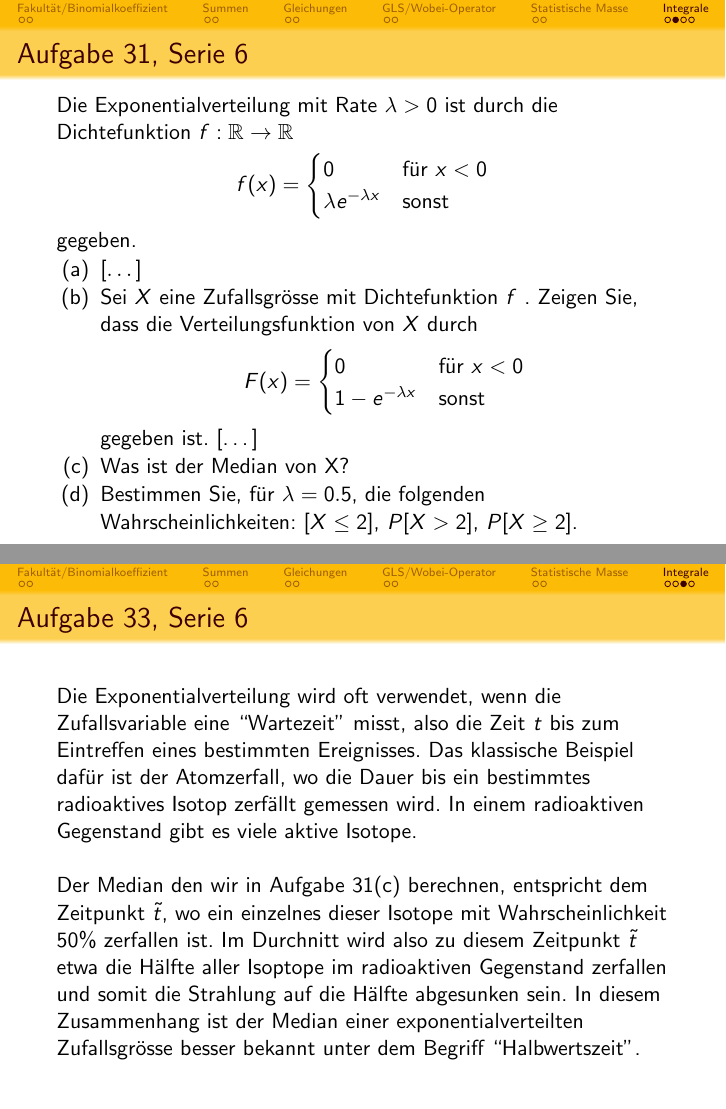
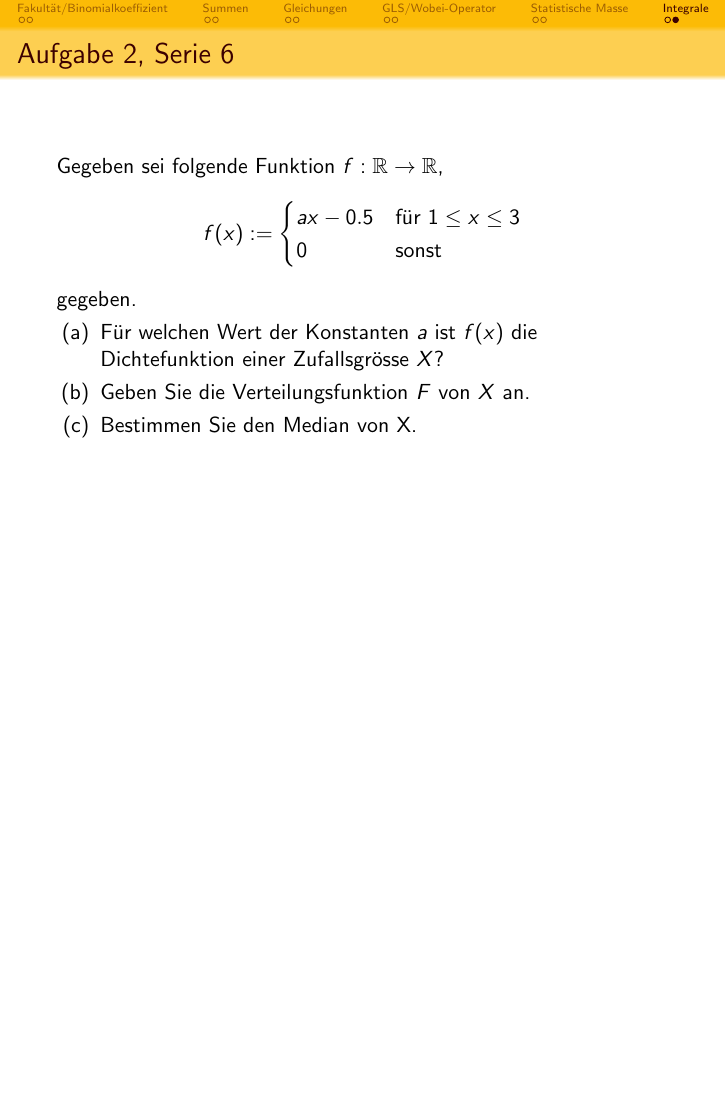
Before and after one commit to mweyland/trkurs, LaTeX slides (folien_1/praesi.tex): pages 16 and 17 of 18 before the commit and page 14 of 14 after it, the two joined at a grey line, the shorter picture padded with empty space. Compiled offline with pdfLaTeX.

Commit message:
Swapped questions from 2012 with questions from 2013

```diff
--- a/folien_1/praesi.tex
+++ b/folien_1/praesi.tex
@@ -35,9 +35,9 @@
 %\end{tikzpicture}}
 \title{Taschenrechnerkurs für MAT183, Teil 1}
 
-\author{Mathias Weyland}
+\author{Ueli Hartmann\\Mathias Weyland}
 
-\date{7. Juni -- 13. Juni 2012}
+\date{FS13}
 
 \AtBeginSection[]
 {
@@ -90,2 +92 @@ Augenzahlen sind halb so wahrscheinlich wie die Sechs.
 \begin{outline}
-\item Bestimmen Sie die einzelnen Wahrscheinlichkeiten.
@@ -128,41 +119,15 @@ und das 75\%-Quartil.
 \end{frame}
 
 \section{Integrale}
-\begin{frame}{Aufgabe 31, Serie 6}
-Die Exponentialverteilung mit Rate $\lambda > 0$ ist durch die Dichtefunktion $f : \mathbb{R} \rightarrow \mathbb{R}$
+\begin{frame}{Aufgabe 2, Serie 6}
+Gegeben sei folgende Funktion $f : \mathbb{R }\rightarrow \mathbb{R}$,
 $$
-f(x)=\begin{cases} 0 & \text{für } x < 0\\
-     \lambda e^{-\lambda x} & \text{sonst}\\
+f(x):=\begin{cases} ax-0.5 & \text{für } 1 \le x \le 3\\
+     0 & \text{sonst}\\
      \end{cases}
 $$
 gegeben.
 \begin{outline}
-\item $[\dots]$
-\item Sei $X$ eine Zufallsgrösse mit Dichtefunktion $f$ . Zeigen Sie, dass die Verteilungsfunktion von $X$ durch
-$$
-F(x)=\begin{cases} 0 & \text{für } x < 0\\
-     1-e^{-\lambda x} & \text{sonst}\\
-     \end{cases}
-$$
-gegeben ist. [\dots]\pause
-\item Was ist der Median von X?\pause
-\item Bestimmen Sie, für $\lambda = 0.5$, die folgenden Wahrscheinlichkeiten: $ [X\le 2]$, $P[X >
-2]$, $P[X\ge 2]$.
-\end{outline}
-\end{frame}
-
-\begin{frame}{Aufgabe 33, Serie 6}
-Die Exponentialverteilung wird oft verwendet, wenn die Zufallsvariable eine “Wartezeit”
-misst, also die Zeit $t$ bis zum Eintreffen eines bestimmten Ereignisses. Das klassische
-Beispiel dafür ist der Atomzerfall, wo die Dauer bis ein bestimmtes radioaktives Isotop
-zerfällt gemessen wird. In einem radioaktiven Gegenstand gibt es viele aktive Isotope.
-\vfill
-Der Median den wir in Aufgabe 31(c) berechnen, entspricht dem Zeitpunkt $\tilde{t}$, wo ein
-einzelnes dieser Isotope mit Wahrscheinlichkeit 50\% zerfallen ist. Im Durchnitt wird also
-zu diesem Zeitpunkt $\tilde{t}$ etwa die Hälfte aller Isoptope im radioaktiven Gegenstand zerfallen
-und somit die Strahlung auf die Hälfte abgesunken sein. In diesem Zusammenhang ist
-der Median einer exponentialverteilten Zufallsgrösse besser bekannt unter dem Begriff
-“Halbwertszeit”.
-\end{frame}
-
-\begin{frame}{Aufgabe 33, Serie 6 (Fortzsetzung)}
+\item Für welchen Wert der Konstanten $a$ ist $f(x)$ die Dichtefunktion einer Zufallsgrösse $X$?
+\item Geben Sie die Verteilungsfunktion $F$ von $X$ an.
+\item Bestimmen Sie den Median von X.
```
Also changed, not shown: folien_1/praesi.tex (60 more changed lines).
